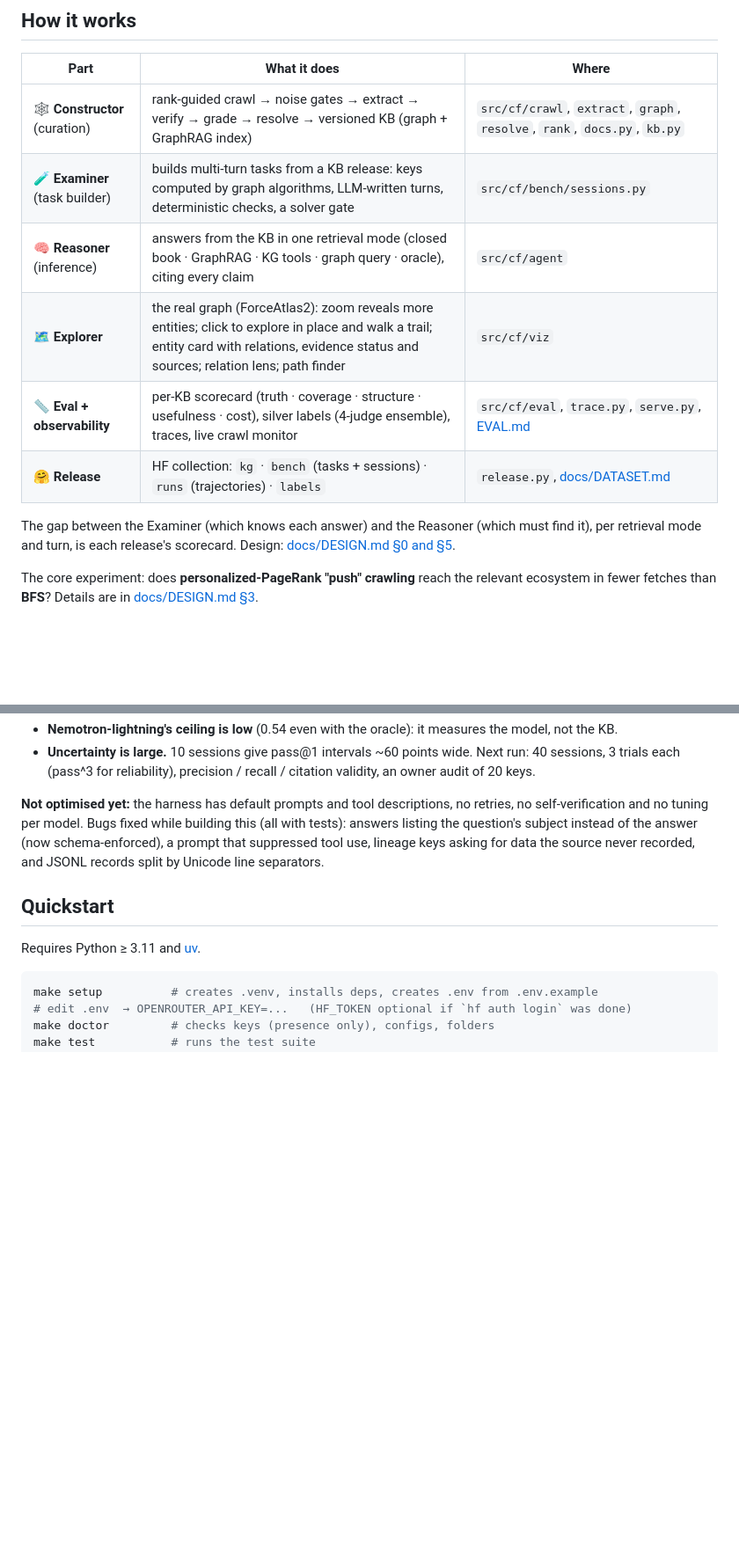
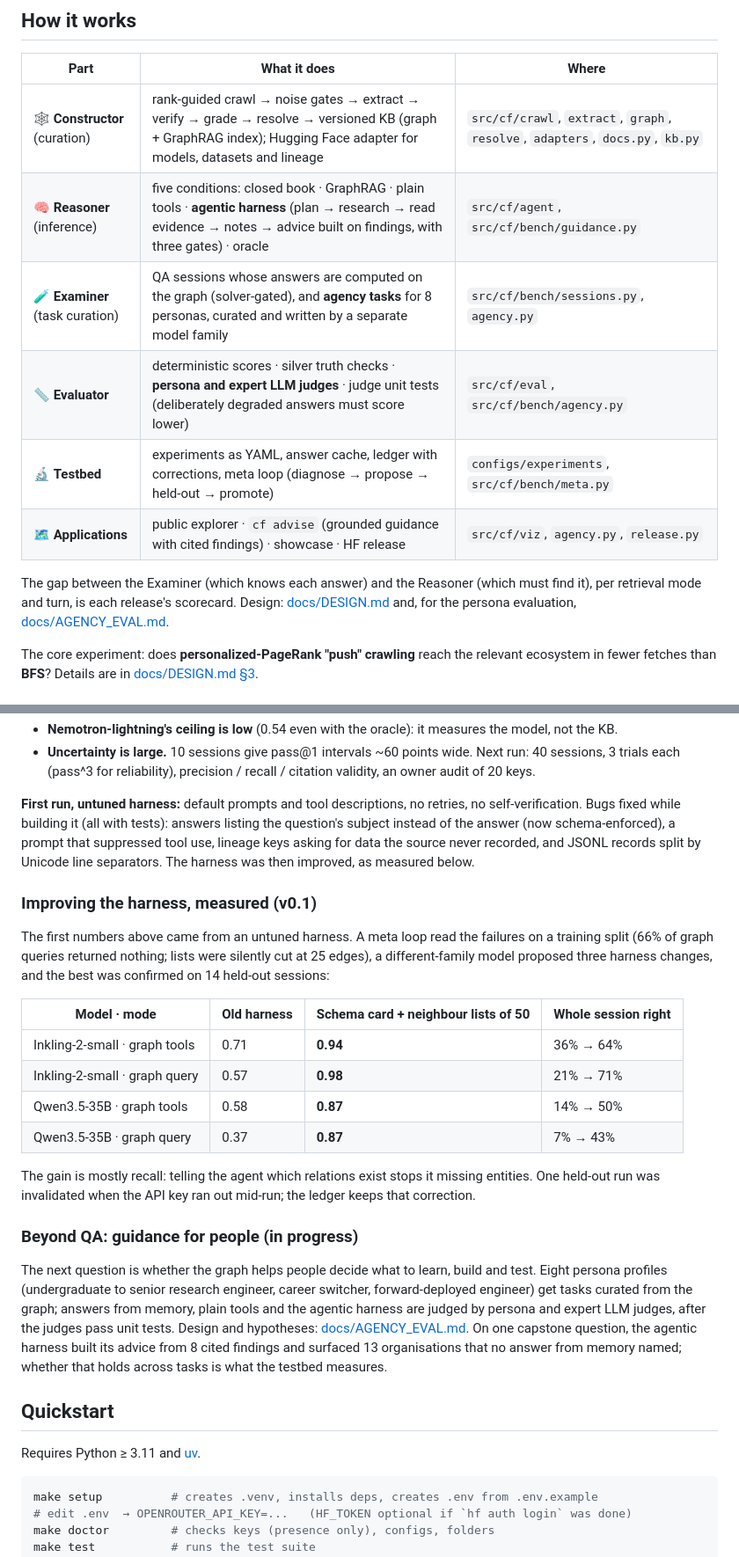
Before and after one commit to prabakaranc98/connected-frontiers, a Markdown page: README.md, 2 parts joined by grey strips. Shown at 88% size. Drawn GitHub-style; blank space fills up the shorter version.

```diff
--- a/README.md
+++ b/README.md
@@ -78,15 +81,16 @@ flowchart LR
 
 | Part | What it does | Where |
 |---|---|---|
-| 🕸️ **Constructor** (curation) | rank-guided crawl → noise gates → extract → verify → grade → resolve → versioned KB (graph + GraphRAG index) | `src/cf/crawl`, `extract`, `graph`, `resolve`, `rank`, `docs.py`, `kb.py` |
-| 🧪 **Examiner** (task builder) | builds multi-turn tasks from a KB release: keys computed by graph algorithms, LLM-written turns, deterministic checks, a solver gate | `src/cf/bench/sessions.py` |
-| 🧠 **Reasoner** (inference) | answers from the KB in one retrieval mode (closed book · GraphRAG · KG tools · graph query · oracle), citing every claim | `src/cf/agent` |
-| 🗺️ **Explorer** | the real graph (ForceAtlas2): zoom reveals more entities; click to explore in place and walk a trail; entity card with relations, evidence status and sources; relation lens; path finder | `src/cf/viz` |
-| 📏 **Eval + observability** | per-KB scorecard (truth · coverage · structure · usefulness · cost), silver labels (4-judge ensemble), traces, live crawl monitor | `src/cf/eval`, `trace.py`, `serve.py`, [EVAL.md](EVAL.md) |
-| 🤗 **Release** | HF collection: `kg` · `bench` (tasks + sessions) · `runs` (trajectories) · `labels` | `release.py`, [docs/DATASET.md](docs/DATASET.md) |
+| 🕸️ **Constructor** (curation) | rank-guided crawl → noise gates → extract → verify → grade → resolve → versioned KB (graph + GraphRAG index); Hugging Face adapter for models, datasets and lineage | `src/cf/crawl`, `extract`, `graph`, `resolve`, `adapters`, `docs.py`, `kb.py` |
+| 🧠 **Reasoner** (inference) | five conditions: closed book · GraphRAG · plain tools · **agentic harness** (plan → research → read evidence → notes → advice built on findings, with three gates) · oracle | `src/cf/agent`, `src/cf/bench/guidance.py` |
+| 🧪 **Examiner** (task curation) | QA sessions whose answers are computed on the graph (solver-gated), and **agency tasks** for 8 personas, curated and written by a separate model family | `src/cf/bench/sessions.py`, `agency.py` |
+| 📏 **Evaluator** | deterministic scores · silver truth checks · **persona and expert LLM judges** · judge unit tests (deliberately degraded answers must score lower) | `src/cf/eval`, `src/cf/bench/agency.py` |
+| 🔬 **Testbed** | experiments as YAML, answer cache, ledger with corrections, meta loop (diagnose → propose → held-out → promote) | `configs/experiments`, `src/cf/bench/meta.py` |
+| 🗺️ **Applications** | public explorer · `cf advise` (grounded guidance with cited findings) · showcase · HF release | `src/cf/viz`, `agency.py`, `release.py` |
 
 The gap between the Examiner (which knows each answer) and the Reasoner (which must find it), per
-retrieval mode and turn, is each release's scorecard. Design: [docs/DESIGN.md §0 and §5](docs/DESIGN.md#5-reasoner-and-examiner).
+retrieval mode and turn, is each release's scorecard. Design: [docs/DESIGN.md](docs/DESIGN.md) and, for
+the persona evaluation, [docs/AGENCY_EVAL.md](docs/AGENCY_EVAL.md).
 
 The core experiment: does **personalized-PageRank "push" crawling** reach the relevant
 ecosystem in fewer fetches than **BFS**? Details are in [docs/DESIGN.md §3](docs/DESIGN.md#3-the-crawl-algorithm-and-estimating-coverage).
@@ -123,11 +127,37 @@ because KB-derived keys measure use of the KB, not whether the KB is right.
 - **Uncertainty is large.** 10 sessions give pass@1 intervals ~60 points wide. Next run: 40 sessions,
   3 trials each (pass^3 for reliability), precision / recall / citation validity, an owner audit of 20 keys.
 
-**Not optimised yet:** the harness has default prompts and tool descriptions, no retries, no
-self-verification and no tuning per model. Bugs fixed while building this (all with tests): answers
-listing the question's subject instead of the answer (now schema-enforced), a prompt that suppressed
-tool use, lineage keys asking for data the source never recorded, and JSONL records split by
-Unicode line separators.
+**First run, untuned harness:** default prompts and tool descriptions, no retries, no self-verification.
+Bugs fixed while building it (all with tests): answers listing the question's subject instead of the
+answer (now schema-enforced), a prompt that suppressed tool use, lineage keys asking for data the source
+never recorded, and JSONL records split by Unicode line separators. The harness was then improved, as
+measured below.
+
+### Improving the harness, measured (v0.1)
+
+The first numbers above came from an untuned harness. A meta loop read the failures on a training split
+(66% of graph queries returned nothing; lists were silently cut at 25 edges), a different-family model
+proposed three harness changes, and the best was confirmed on 14 held-out sessions:
+
+| Model · mode | Old harness | Schema card + neighbour lists of 50 | Whole session right |
+|---|---|---|---|
+| Inkling-2-small · graph tools | 0.71 | **0.94** | 36% → 64% |
+| Inkling-2-small · graph query | 0.57 | **0.98** | 21% → 71% |
+| Qwen3.5-35B · graph tools | 0.58 | **0.87** | 14% → 50% |
+| Qwen3.5-35B · graph query | 0.37 | **0.87** | 7% → 43% |
+
+The gain is mostly recall: telling the agent which relations exist stops it missing entities. One
+held-out run was invalidated when the API key ran out mid-run; the ledger keeps that correction.
+
+### Beyond QA: guidance for people (in progress)
+
+The next question is whether the graph helps people decide what to learn, build and test. Eight persona
+profiles (undergraduate to senior research engineer, career switcher, forward-deployed engineer) get
+tasks curated from the graph; answers from memory, plain tools and the agentic harness are judged by
+persona and expert LLM judges, after the judges pass unit tests. Design and hypotheses:
+[docs/AGENCY_EVAL.md](docs/AGENCY_EVAL.md). On one capstone question, the agentic harness built its advice
+from 8 cited findings and surfaced 13 organisations that no answer from memory named; whether that holds
+across tasks is what the testbed measures.
 
 ## Quickstart
 
```
Also changed, not shown: other parts of README.md (+29 -19 lines), BACKLOG.md (+24 -0 lines), docs/AGENCY_EVAL.md (+3 -0 lines), docs/architecture.png (added), 4 other files.
